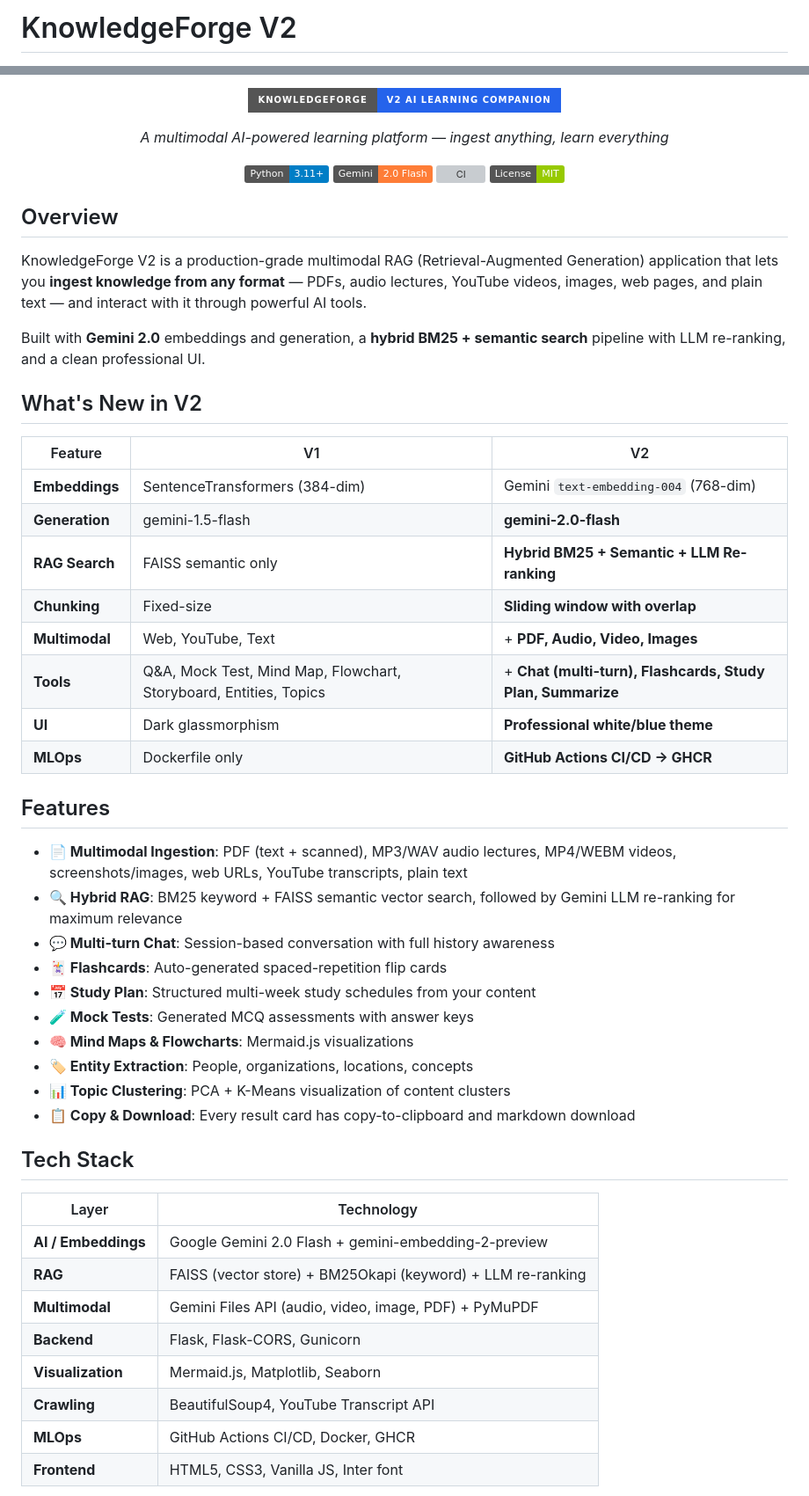
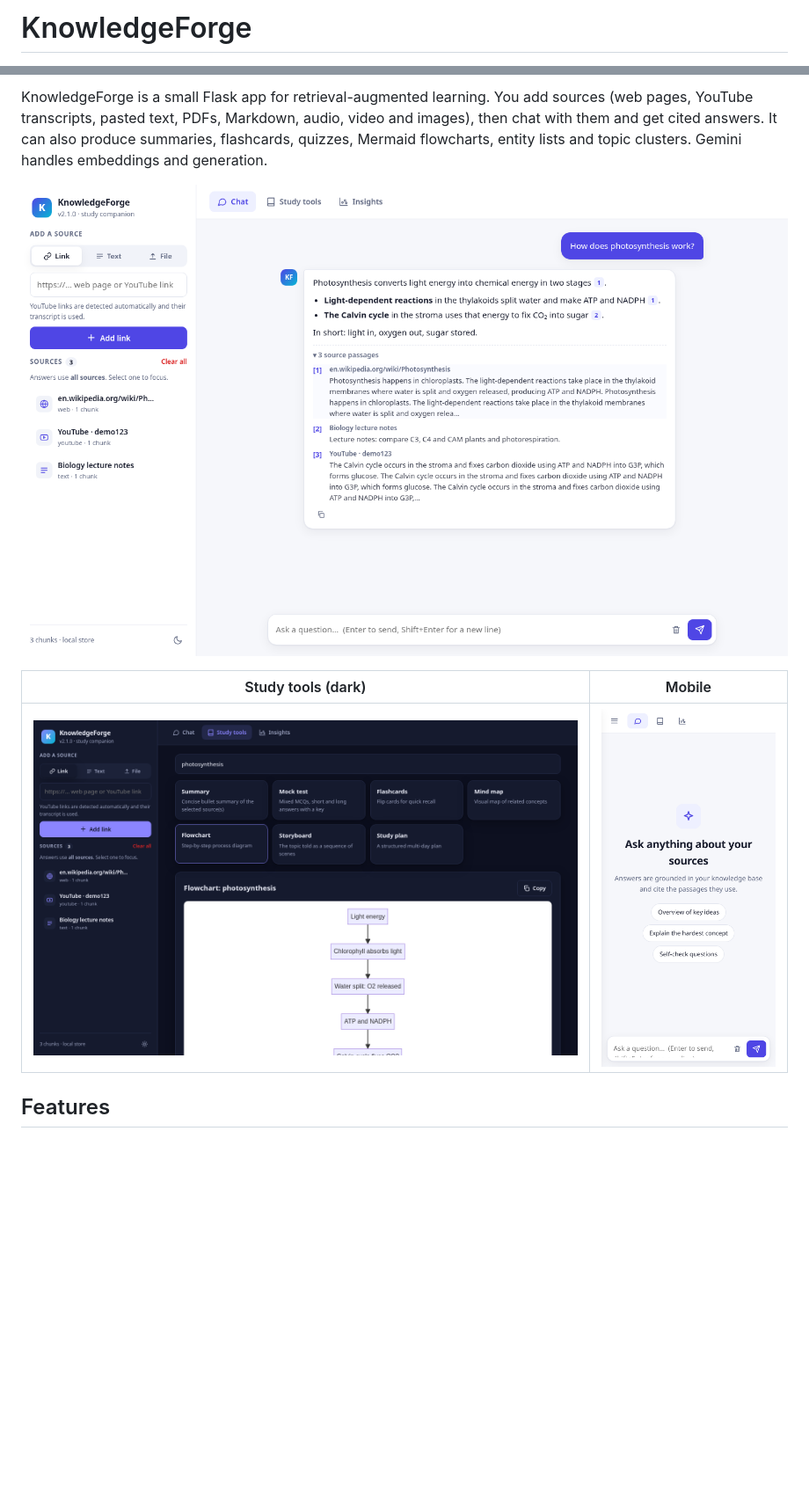
Before and after one commit to nisaral/Knowledge_forge, a Markdown page: README.md, 2 parts joined by grey strips. Shown: that part at 88% size. GitHub-like rendering; pictures changed too: docs/screenshot-mobile.png (added); badges without logos; blank space fills up the shorter version; grey boxes are pictures that could not be loaded.

Commit message:
docs: rewrite README (architecture, setup, config, tests), add MIT LICENSE, CONTRIBUTING, refreshed screenshots

```diff
--- a/README.md
+++ b/README.md
@@ -1,2 +1,2 @@
-# KnowledgeForge V2
+# KnowledgeForge
 
@@ -4,57 +5,14 @@
 
-![KnowledgeForge V2](https://img.shields.io/badge/KnowledgeForge-V2%20AI%20Learning%20Companion-2563eb?style=for-the-badge)
+KnowledgeForge is a small Flask app for retrieval-augmented learning. You add sources (web pages, YouTube
+transcripts, pasted text, PDFs, Markdown, audio, video and images), then chat with them and get cited
+answers. It can also produce summaries, flashcards, quizzes, Mermaid flowcharts, entity lists and topic
+clusters. Gemini handles embeddings and generation.
 
-*A multimodal AI-powered learning platform — ingest anything, learn everything*
+![Chat with citations](docs/screenshot-chat.png)
 
-[![Python](https://img.shields.io/badge/Python-3.11+-blue.svg)](https://www.python.org/)
-[![Gemini 2.0](https://img.shields.io/badge/Gemini-2.0%20Flash-orange.svg)](https://aistudio.google.com/)
-[![CI](https://github.com/nisaral/knowledge_forge/actions/workflows/ci.yml/badge.svg)](https://github.com/nisaral/knowledge_forge/actions)
-[![License](https://img.shields.io/badge/License-MIT-green.svg)](LICENSE)
-
-</div>
-
-## Overview
-
-KnowledgeForge V2 is a production-grade multimodal RAG (Retrieval-Augmented Generation) application that lets you **ingest knowledge from any format** — PDFs, audio lectures, YouTube videos, images, web pages, and plain text — and interact with it through powerful AI tools.
-
-Built with **Gemini 2.0** embeddings and generation, a **hybrid BM25 + semantic search** pipeline with LLM re-ranking, and a clean professional UI.
-
-## What's New in V2
-
-| Feature | V1 | V2 |
-|---|---|---|
-| **Embeddings** | SentenceTransformers (384-dim) | Gemini `text-embedding-004` (768-dim) |
-| **Generation** | gemini-1.5-flash | **gemini-2.0-flash** |
-| **RAG Search** | FAISS semantic only | **Hybrid BM25 + Semantic + LLM Re-ranking** |
-| **Chunking** | Fixed-size | **Sliding window with overlap** |
-| **Multimodal** | Web, YouTube, Text | + **PDF, Audio, Video, Images** |
-| **Tools** | Q&A, Mock Test, Mind Map, Flowchart, Storyboard, Entities, Topics | + **Chat (multi-turn), Flashcards, Study Plan, Summarize** |
-| **UI** | Dark glassmorphism | **Professional white/blue theme** |
-| **MLOps** | Dockerfile only | **GitHub Actions CI/CD → GHCR** |
+| Study tools (dark) | Mobile |
+|---|---|
+| ![Study tools](docs/screenshot-tools-dark.png) | ![Mobile](docs/screenshot-mobile.png) |
 
 ## Features
 
-- **📄 Multimodal Ingestion**: PDF (text + scanned), MP3/WAV audio lectures, MP4/WEBM videos, screenshots/images, web URLs, YouTube transcripts, plain text
-- **🔍 Hybrid RAG**: BM25 keyword + FAISS semantic vector search, followed by Gemini LLM re-ranking for maximum relevance
-- **💬 Multi-turn Chat**: Session-based conversation with full history awareness
-- **🃏 Flashcards**: Auto-generated spaced-repetition flip cards
-- **📅 Study Plan**: Structured multi-week study schedules from your content
-- **🧪 Mock Tests**: Generated MCQ assessments with answer keys
-- **🧠 Mind Maps & Flowcharts**: Mermaid.js visualizations
-- **🏷 Entity Extraction**: People, organizations, locations, concepts
-- **📊 Topic Clustering**: PCA + K-Means visualization of content clusters
-- **📋 Copy & Download**: Every result card has copy-to-clipboard and markdown download
-
-## Tech Stack
-
-| Layer | Technology |
-|---|---|
-| **AI / Embeddings** | Google Gemini 2.0 Flash + gemini-embedding-2-preview |
-| **RAG** | FAISS (vector store) + BM25Okapi (keyword) + LLM re-ranking |
-| **Multimodal** | Gemini Files API (audio, video, image, PDF) + PyMuPDF |
-| **Backend** | Flask, Flask-CORS, Gunicorn |
-| **Visualization** | Mermaid.js, Matplotlib, Seaborn |
-| **Crawling** | BeautifulSoup4, YouTube Transcript API |
-| **MLOps** | GitHub Actions CI/CD, Docker, GHCR |
-| **Frontend** | HTML5, CSS3, Vanilla JS, Inter font |
-
```
Also changed, not shown: other parts of README.md (+96 -133 lines), CONTRIBUTING.md (added, +9 -0 lines), 1 other file.
